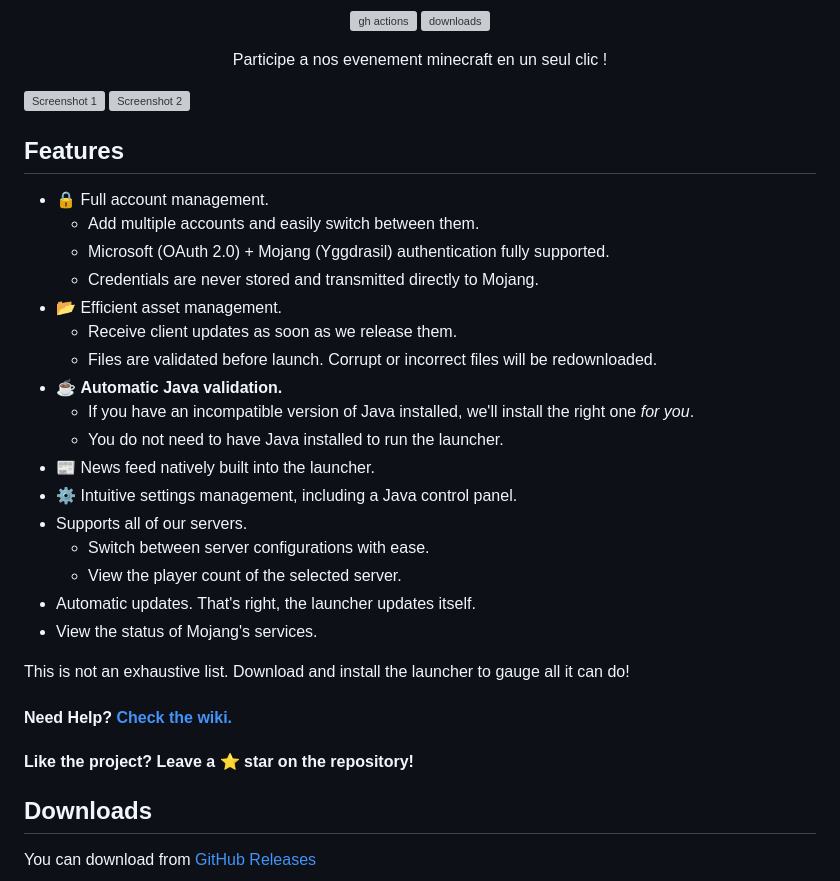
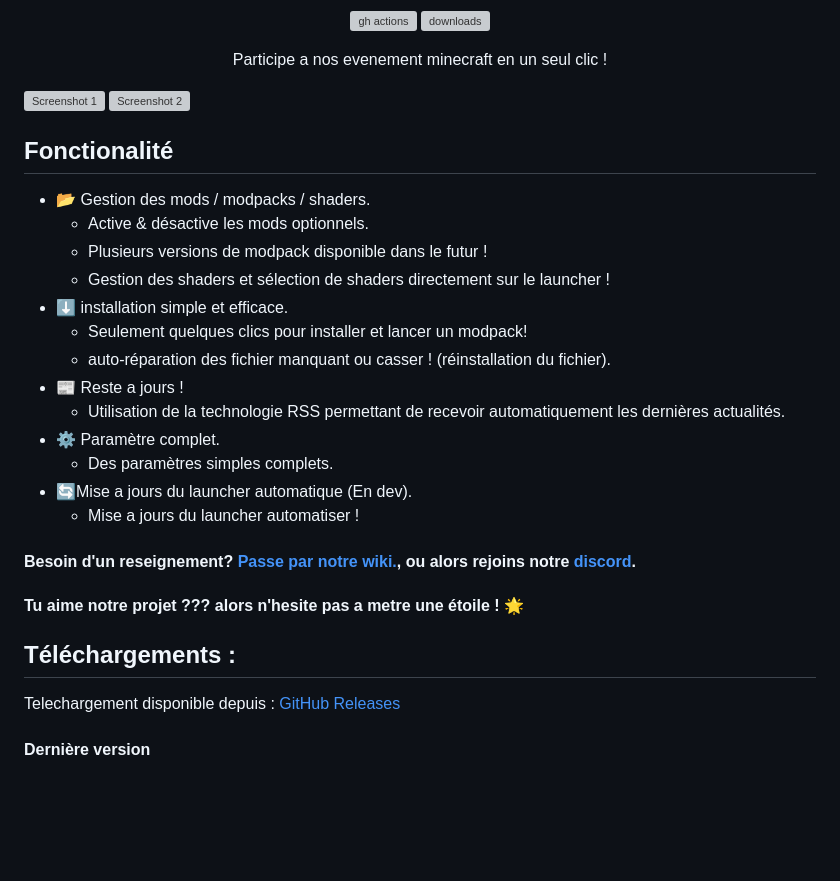
Before and after one commit to kipawepro/KittyTownLauncher, a Markdown page: README.md, the part around the change printed below. Rendered like a GitHub page; blank space fills up the shorter version; grey boxes are pictures that could not be loaded.

```diff
--- a/README.md
+++ b/README.md
@@ -13,31 +13,27 @@
 
-## Features
+## Fonctionalité
 
-* 🔒 Full account management.
-  * Add multiple accounts and easily switch between them.
-  * Microsoft (OAuth 2.0) + Mojang (Yggdrasil) authentication fully supported.
-  * Credentials are never stored and transmitted directly to Mojang.
-* 📂 Efficient asset management.
-  * Receive client updates as soon as we release them.
-  * Files are validated before launch. Corrupt or incorrect files will be redownloaded.
-* ☕ **Automatic Java validation.**
-  * If you have an incompatible version of Java installed, we'll install the right one *for you*.
-  * You do not need to have Java installed to run the launcher.
-* 📰 News feed natively built into the launcher.
-* ⚙️ Intuitive settings management, including a Java control panel.
-* Supports all of our servers.
-  * Switch between server configurations with ease.
-  * View the player count of the selected server.
-* Automatic updates. That's right, the launcher updates itself.
-*  View the status of Mojang's services.
+* 📂 Gestion des mods / modpacks / shaders.
+  * Active & désactive les mods optionnels.
+  * Plusieurs versions de modpack disponible dans le futur !
+  * Gestion des shaders et sélection de shaders directement sur le launcher !
+* ⬇️ installation simple et efficace.
+  * Seulement quelques clics pour installer et lancer un modpack!
+  * auto-réparation des fichier manquant ou casser ! (réinstallation du fichier).
+* 📰 Reste a jours !
+  * Utilisation de la technologie RSS permettant de recevoir automatiquement les dernières actualités.
+* ⚙️ Paramètre complet.
+  * Des paramètres simples complets.
+* 🔄Mise a jours du launcher automatique (En dev).
+  * Mise a jours du launcher automatiser !
 
-This is not an exhaustive list. Download and install the launcher to gauge all it can do!
+#### Besoin d'un reseignement? [Passe par notre wiki.][wiki], ou alors rejoins notre [discord][discord].
 
-#### Need Help? [Check the wiki.][wiki]
+#### Tu aime notre projet ??? alors n'hesite pas a metre une étoile ! 🌟
 
-#### Like the project? Leave a ⭐ star on the repository!
+## Téléchargements :
 
-## Downloads
+Telechargement disponible depuis : [GitHub Releases](https://github.com/kipawepro/KittyTownLauncher/releases)
 
-You can download from [GitHub Releases](https://github.com/dscalzi/HeliosLauncher/releases)
+#### Dernière version
 
```
Also changed, not shown: other parts of README.md (+29 -140 lines).
